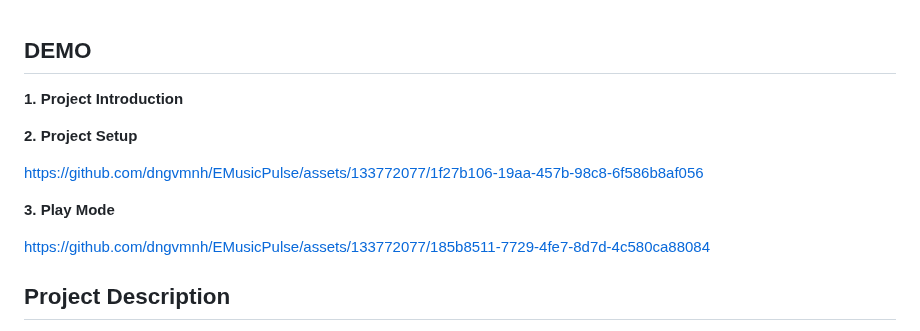
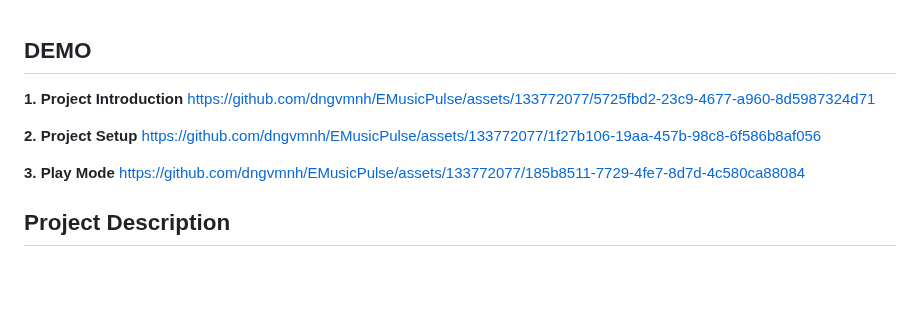
Before and after one commit to dngvmnh/EMusicPulse, a Markdown page: README.md, the part around the change. Drawn GitHub-style; blank space fills up the shorter version.

```diff
--- a/README.md
+++ b/README.md
@@ -1,13 +1,11 @@
 ## DEMO
 **1. Project Introduction**
-
+https://github.com/dngvmnh/EMusicPulse/assets/133772077/5725fbd2-23c9-4677-a960-8d5987324d71
 
 **2. Project Setup**
-
 https://github.com/dngvmnh/EMusicPulse/assets/133772077/1f27b106-19aa-457b-98c8-6f586b8af056
 
 **3. Play Mode**
-
 https://github.com/dngvmnh/EMusicPulse/assets/133772077/185b8511-7729-4fe7-8d7d-4c580ca88084
 
 ## Project Description
```
